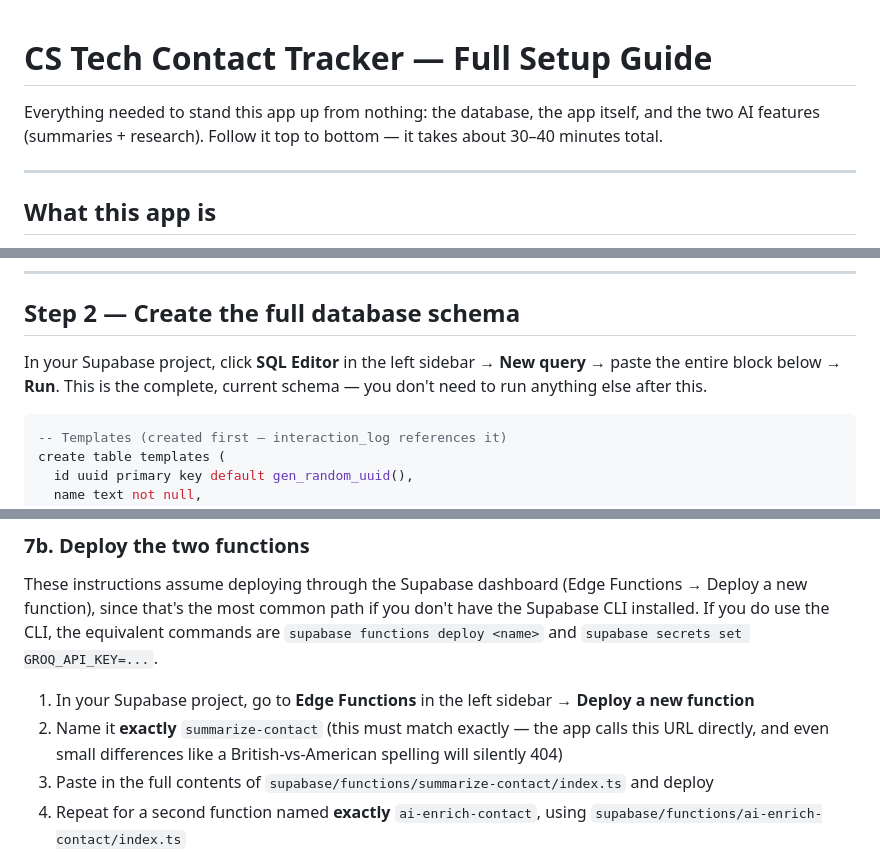
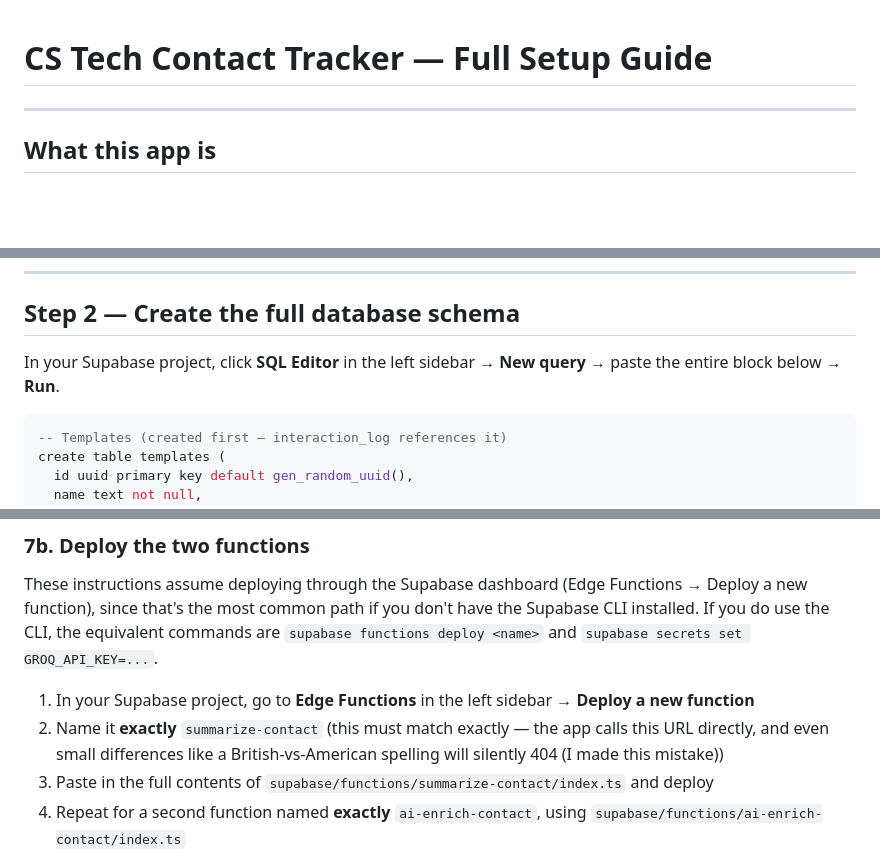
Before and after one commit to csiddharth913-design/cstech, a Markdown page: SETUP.md, 3 parts joined by grey strips. Rendered like a GitHub page; blank space fills up the shorter version.

````diff
--- a/SETUP(4).md
+++ b/SETUP.md
@@ -1,6 +1,4 @@
 # CS Tech Contact Tracker — Full Setup Guide
-
-Everything needed to stand this app up from nothing: the database, the app itself, and the two AI features (summaries + research). Follow it top to bottom — it takes about 30–40 minutes total.
 
 ---
 
@@ -25,7 +23,7 @@ A shared contact tracker for the team: contacts, interaction history, follow-up
 
 ## Step 2 — Create the full database schema
 
-In your Supabase project, click **SQL Editor** in the left sidebar → **New query** → paste the entire block below → **Run**. This is the complete, current schema — you don't need to run anything else after this.
+In your Supabase project, click **SQL Editor** in the left sidebar → **New query** → paste the entire block below → **Run**.
 
 ```sql
 -- Templates (created first — interaction_log references it)
@@ -188,7 +186,7 @@ Two things live on each contact card: an **AI summary** of the interaction histo
 These instructions assume deploying through the Supabase dashboard (Edge Functions → Deploy a new function), since that's the most common path if you don't have the Supabase CLI installed. If you do use the CLI, the equivalent commands are `supabase functions deploy <name>` and `supabase secrets set GROQ_API_KEY=...`.
 
 1. In your Supabase project, go to **Edge Functions** in the left sidebar → **Deploy a new function**
-2. Name it **exactly** `summarize-contact` (this must match exactly — the app calls this URL directly, and even small differences like a British-vs-American spelling will silently 404)
+2. Name it **exactly** `summarize-contact` (this must match exactly — the app calls this URL directly, and even small differences like a British-vs-American spelling will silently 404 (I made this mistake))
 3. Paste in the full contents of `supabase/functions/summarize-contact/index.ts` and deploy
 4. Repeat for a second function named **exactly** `ai-enrich-contact`, using `supabase/functions/ai-enrich-contact/index.ts`
 5. Turn off JWT verification for both. Depending on where you find it, this is either a toggle labeled **"Enforce JWT verification"** at creation/in the function's settings, or — if deploying via CLI — the `supabase/config.toml` file included alongside this guide. Both functions are called directly from the browser with no login step, so they need this off; otherwise every request is blocked before your code ever runs.
````
Also changed, not shown: other parts of SETUP.md (+0 -2 lines).
